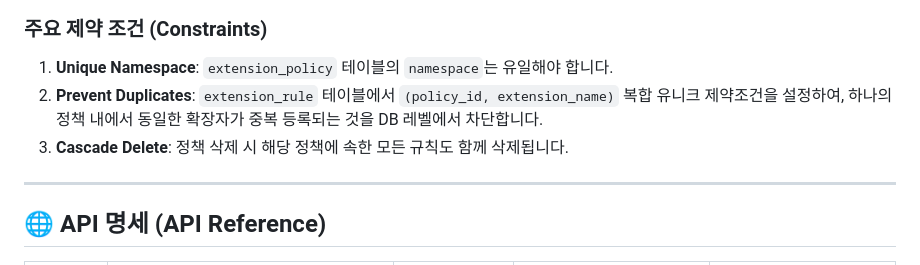
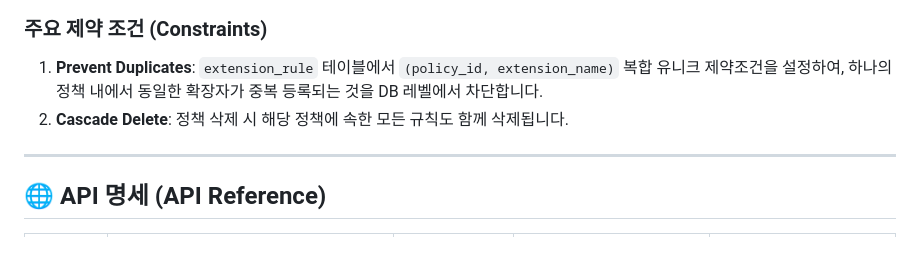
Before and after one commit to jjang158/FILE_EXTENTION_BLOCKING, a Markdown page: README.md, the part around one of its changes. GitHub-like rendering.

Commit message:
docs: README 주요 제약 조건 수정

````diff
--- a/README.md
+++ b/README.md
@@ -102,9 +103,8 @@ erDiagram
 ```
 
 ### 주요 제약 조건 (Constraints)
-1.  **Unique Namespace**: `extension_policy` 테이블의 `namespace`는 유일해야 합니다.
-2.  **Prevent Duplicates**: `extension_rule` 테이블에서 `(policy_id, extension_name)` 복합 유니크 제약조건을 설정하여, 하나의 정책 내에서 동일한 확장자가 중복 등록되는 것을 DB 레벨에서 차단합니다.
-3.  **Cascade Delete**: 정책 삭제 시 해당 정책에 속한 모든 규칙도 함께 삭제됩니다.
+1.  **Prevent Duplicates**: `extension_rule` 테이블에서 `(policy_id, extension_name)` 복합 유니크 제약조건을 설정하여, 하나의 정책 내에서 동일한 확장자가 중복 등록되는 것을 DB 레벨에서 차단합니다.
+2.  **Cascade Delete**: 정책 삭제 시 해당 정책에 속한 모든 규칙도 함께 삭제됩니다.
 
 ---
 
````
Also changed, not shown: other parts of README.md (+4 -3 lines).
